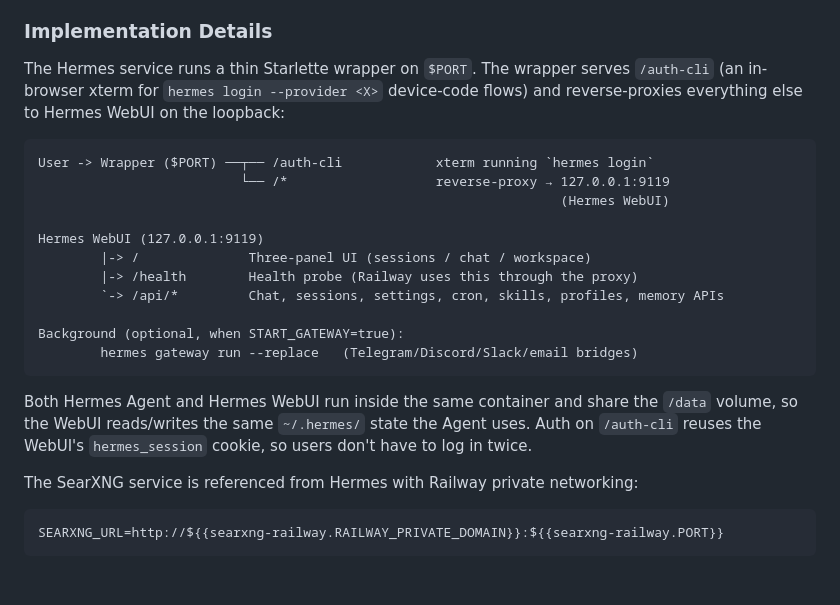
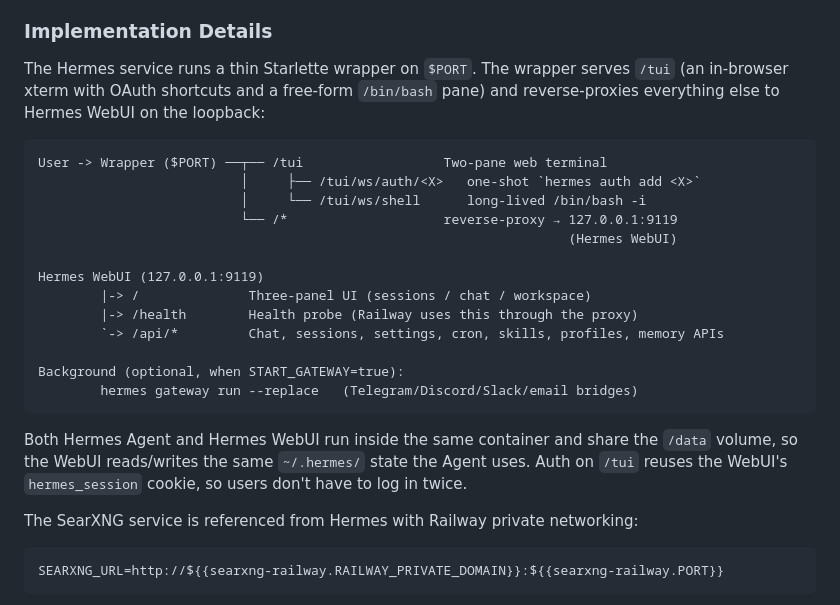
Before and after one commit to protemplate/hermes-agent-railway, a Markdown page: TEMPLATE_OVERVIEW.md, the part around one of its changes. Rendered like a GitHub page; blank space fills up the shorter version.

````diff
--- a/TEMPLATE_OVERVIEW.md
+++ b/TEMPLATE_OVERVIEW.md
@@ -35,12 +56,14 @@ An optional `START_GATEWAY=true` environment variable enables the messaging gate
 
 ### Implementation Details
 
-The Hermes service runs a thin Starlette wrapper on `$PORT`. The wrapper serves `/auth-cli` (an in-browser xterm for `hermes login --provider <X>` device-code flows) and reverse-proxies everything else to Hermes WebUI on the loopback:
+The Hermes service runs a thin Starlette wrapper on `$PORT`. The wrapper serves `/tui` (an in-browser xterm with OAuth shortcuts and a free-form `/bin/bash` pane) and reverse-proxies everything else to Hermes WebUI on the loopback:
 
 ```text
-User -> Wrapper ($PORT) ──┬── /auth-cli            xterm running `hermes login`
-                          └── /*                   reverse-proxy → 127.0.0.1:9119
-                                                                   (Hermes WebUI)
+User -> Wrapper ($PORT) ──┬── /tui                  Two-pane web terminal
+                          │     ├── /tui/ws/auth/<X>   one-shot `hermes auth add <X>`
+                          │     └── /tui/ws/shell      long-lived /bin/bash -i
+                          └── /*                    reverse-proxy → 127.0.0.1:9119
+                                                                    (Hermes WebUI)
 
 Hermes WebUI (127.0.0.1:9119)
         |-> /              Three-panel UI (sessions / chat / workspace)
@@ -51,7 +74,7 @@ Background (optional, when START_GATEWAY=true):
         hermes gateway run --replace   (Telegram/Discord/Slack/email bridges)
 ```
 
-Both Hermes Agent and Hermes WebUI run inside the same container and share the `/data` volume, so the WebUI reads/writes the same `~/.hermes/` state the Agent uses. Auth on `/auth-cli` reuses the WebUI's `hermes_session` cookie, so users don't have to log in twice.
+Both Hermes Agent and Hermes WebUI run inside the same container and share the `/data` volume, so the WebUI reads/writes the same `~/.hermes/` state the Agent uses. Auth on `/tui` reuses the WebUI's `hermes_session` cookie, so users don't have to log in twice.
 
 The SearXNG service is referenced from Hermes with Railway private networking:
 
````
Also changed, not shown: other parts of TEMPLATE_OVERVIEW.md (+22 -1 lines).
